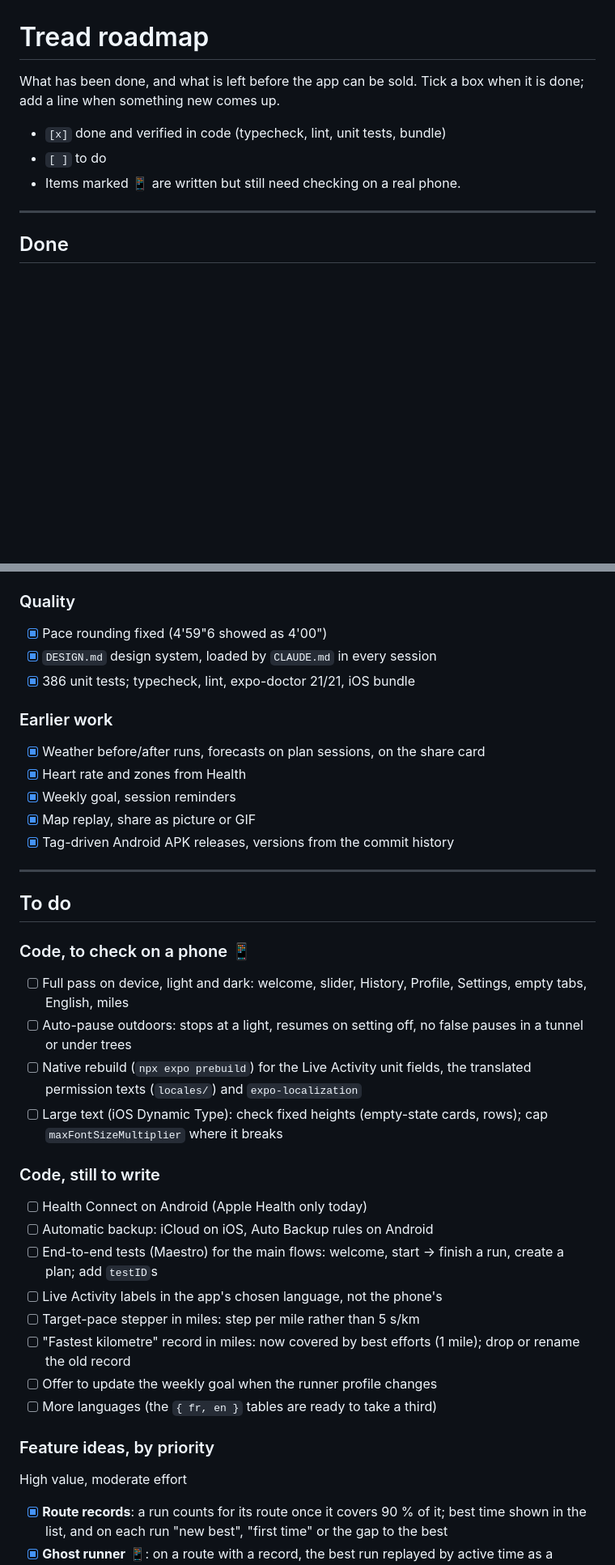
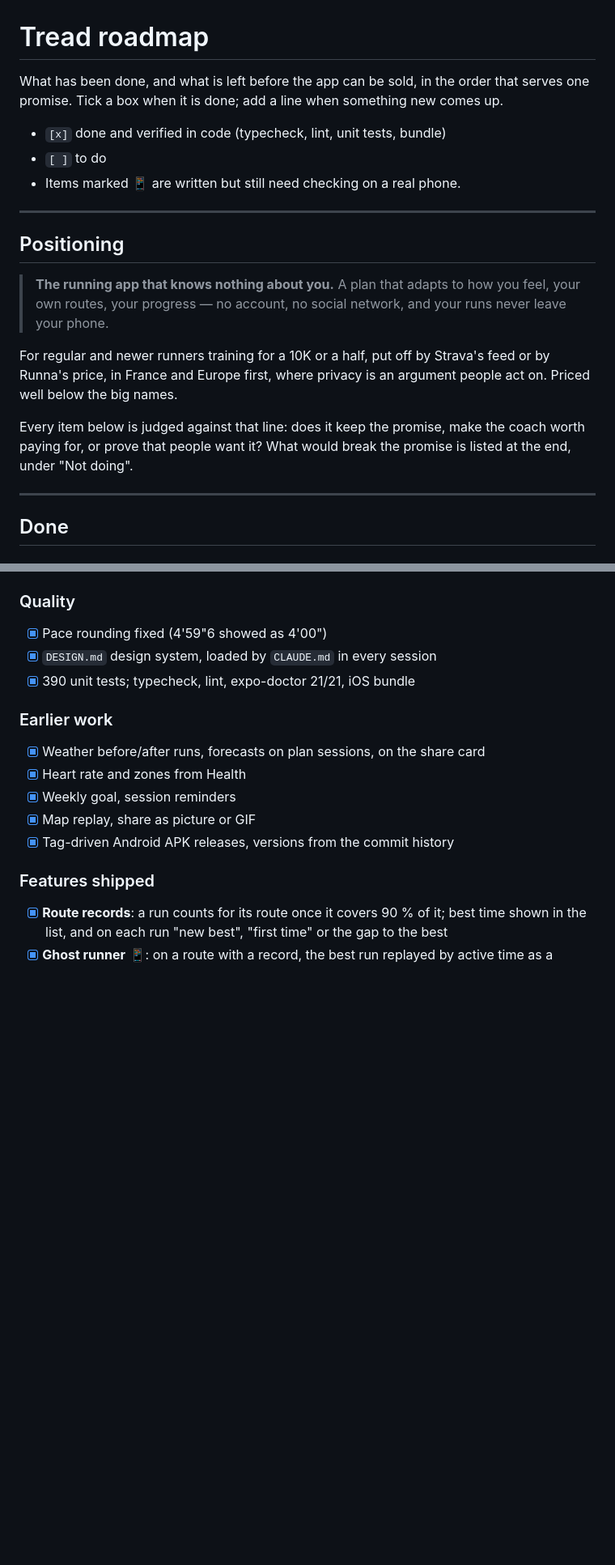
Before and after one commit to malomiquel/tread, a Markdown page: ROADMAP.md, 2 parts joined by grey strips. Shown at 81% size. Drawn GitHub-style; blank space fills up the shorter version.

```diff
--- a/ROADMAP.md
+++ b/ROADMAP.md
@@ -1,11 +1,28 @@
 # Tread roadmap
 
-What has been done, and what is left before the app can be sold. Tick a box
-when it is done; add a line when something new comes up.
+What has been done, and what is left before the app can be sold, in the
+order that serves one promise. Tick a box when it is done; add a line when
+something new comes up.
 
 - `[x]` done and verified in code (typecheck, lint, unit tests, bundle)
 - `[ ]` to do
 - Items marked **📱** are written but still need checking on a real phone.
+
+---
+
+## Positioning
+
+> **The running app that knows nothing about you.**
+> A plan that adapts to how you feel, your own routes, your progress —
+> no account, no social network, and your runs never leave your phone.
+
+For regular and newer runners training for a 10K or a half, put off by
+Strava's feed or by Runna's price, in France and Europe first, where privacy
+is an argument people act on. Priced well below the big names.
+
+Every item below is judged against that line: does it keep the promise, make
+the coach worth paying for, or prove that people want it? What would break the
+promise is listed at the end, under "Not doing".
 
 ---
 
@@ -85,7 +102,7 @@ when it is done; add a line when something new comes up.
 ### Quality
 - [x] Pace rounding fixed (4'59"6 showed as 4'00")
 - [x] `DESIGN.md` design system, loaded by `CLAUDE.md` in every session
-- [x] 386 unit tests; typecheck, lint, expo-doctor 21/21, iOS bundle
+- [x] 390 unit tests; typecheck, lint, expo-doctor 21/21, iOS bundle
 
 ### Earlier work
 - [x] Weather before/after runs, forecasts on plan sessions, on the share card
@@ -94,35 +111,7 @@ when it is done; add a line when something new comes up.
 - [x] Map replay, share as picture or GIF
 - [x] Tag-driven Android APK releases, versions from the commit history
 
----
-
-## To do
-
-### Code, to check on a phone 📱
-- [ ] Full pass on device, light and dark: welcome, slider, History, Profile,
-  Settings, empty tabs, English, miles
-- [ ] Auto-pause outdoors: stops at a light, resumes on setting off, no false
-  pauses in a tunnel or under trees
-- [ ] Native rebuild (`npx expo prebuild`) for the Live Activity unit fields,
-  the translated permission texts (`locales/`) and `expo-localization`
-- [ ] Large text (iOS Dynamic Type): check fixed heights (empty-state cards,
-  rows); cap `maxFontSizeMultiplier` where it breaks
-
-### Code, still to write
-- [ ] Health Connect on Android (Apple Health only today)
-- [ ] Automatic backup: iCloud on iOS, Auto Backup rules on Android
-- [ ] End-to-end tests (Maestro) for the main flows: welcome, start → finish
-  a run, create a plan; add `testID`s
-- [ ] Live Activity labels in the app's chosen language, not the phone's
-- [ ] Target-pace stepper in miles: step per mile rather than 5 s/km
-- [ ] "Fastest kilometre" record in miles: now covered by best efforts (1
-  mile); drop or rename the old record
-- [ ] Offer to update the weekly goal when the runner profile changes
-- [ ] More languages (the `{ fr, en }` tables are ready to take a third)
-
-### Feature ideas, by priority
-
-High value, moderate effort
+### Features shipped
 - [x] **Route records**: a run counts for its route once it covers 90 % of
   it; best time shown in the list, and on each run "new best", "first time"
   or the gap to the best
```
Also changed, not shown: other parts of ROADMAP.md (+81 -27 lines).
